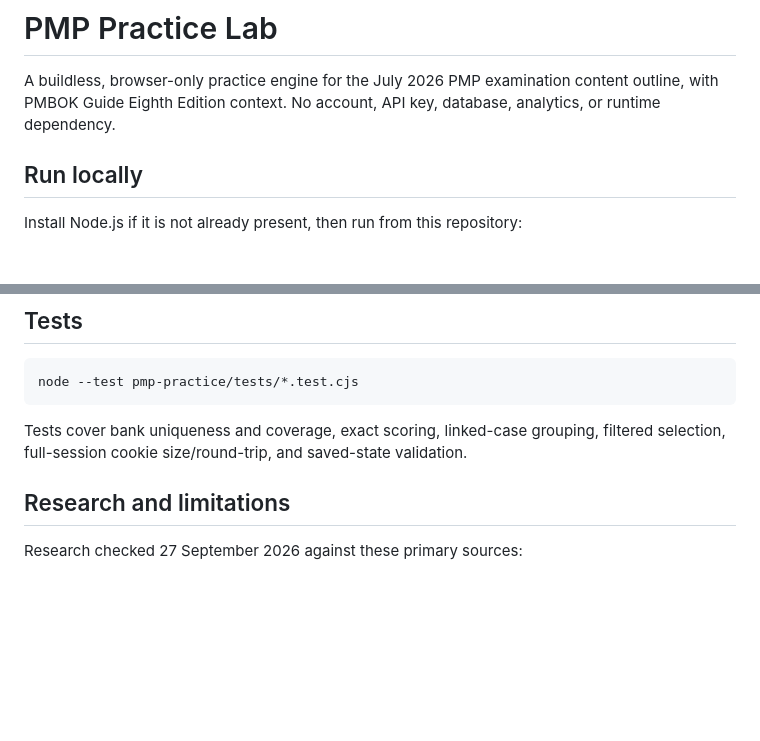
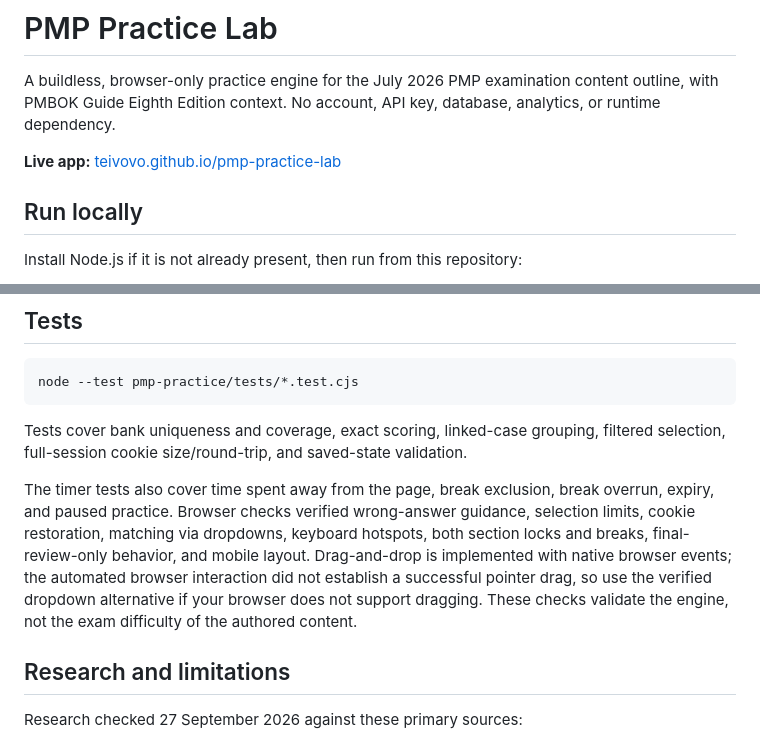
Before and after one commit to teivovo/pmp-practice-lab, a Markdown page: README.md, 2 parts joined by grey strips. Drawn GitHub-style; blank space fills up the shorter version.

Commit message:
Document live site and verification coverage

```diff
--- a/README.md
+++ b/README.md
@@ -1,6 +1,8 @@
 # PMP Practice Lab
 
 A buildless, browser-only practice engine for the July 2026 PMP examination content outline, with PMBOK Guide Eighth Edition context. No account, API key, database, analytics, or runtime dependency.
+
+**Live app:** [teivovo.github.io/pmp-practice-lab](https://teivovo.github.io/pmp-practice-lab/)
 
 ## Run locally
 
@@ -47,6 +49,8 @@ node --test pmp-practice/tests/*.test.cjs
 
 Tests cover bank uniqueness and coverage, exact scoring, linked-case grouping, filtered selection, full-session cookie size/round-trip, and saved-state validation.
 
+The timer tests also cover time spent away from the page, break exclusion, break overrun, expiry, and paused practice. Browser checks verified wrong-answer guidance, selection limits, cookie restoration, matching via dropdowns, keyboard hotspots, both section locks and breaks, final-review-only behavior, and mobile layout. Drag-and-drop is implemented with native browser events; the automated browser interaction did not establish a successful pointer drag, so use the verified dropdown alternative if your browser does not support dragging. These checks validate the engine, not the exam difficulty of the authored content.
+
 ## Research and limitations
 
 Research checked 27 September 2026 against these primary sources:
```
